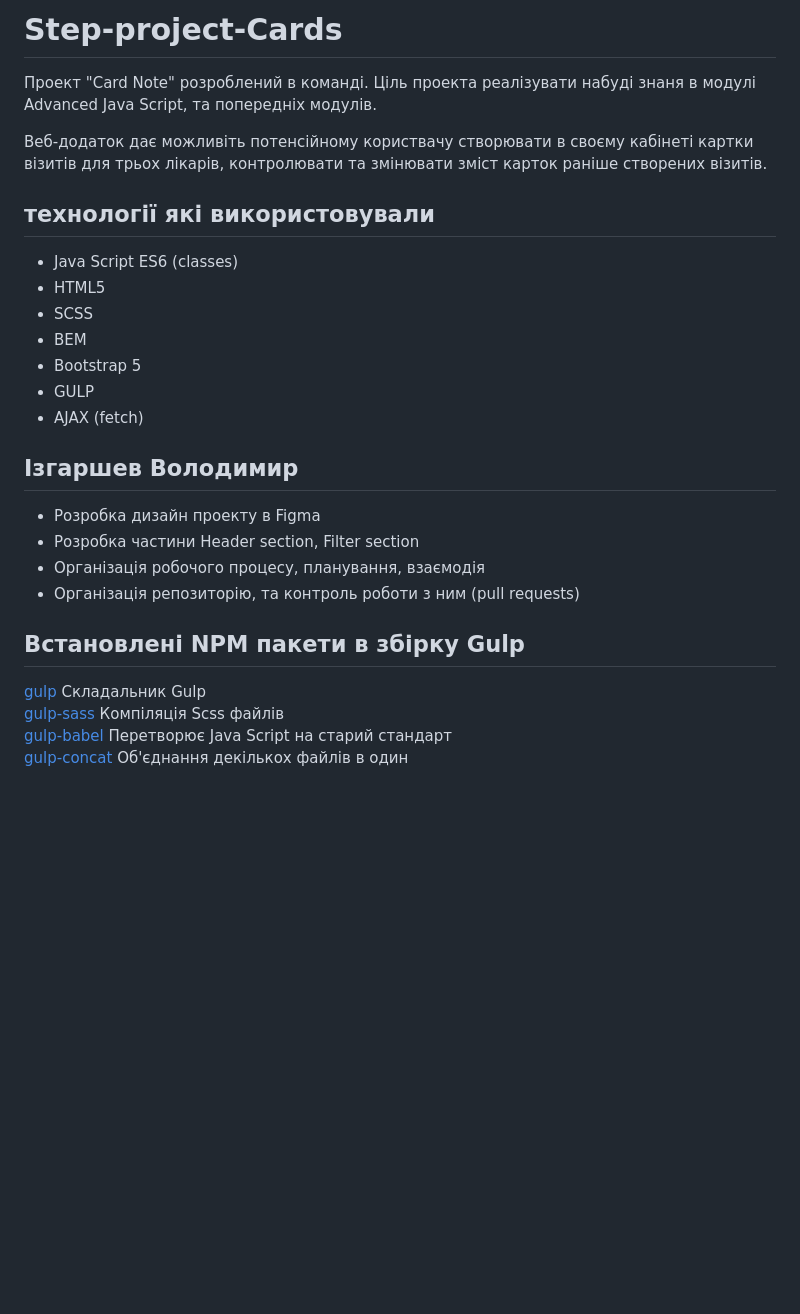
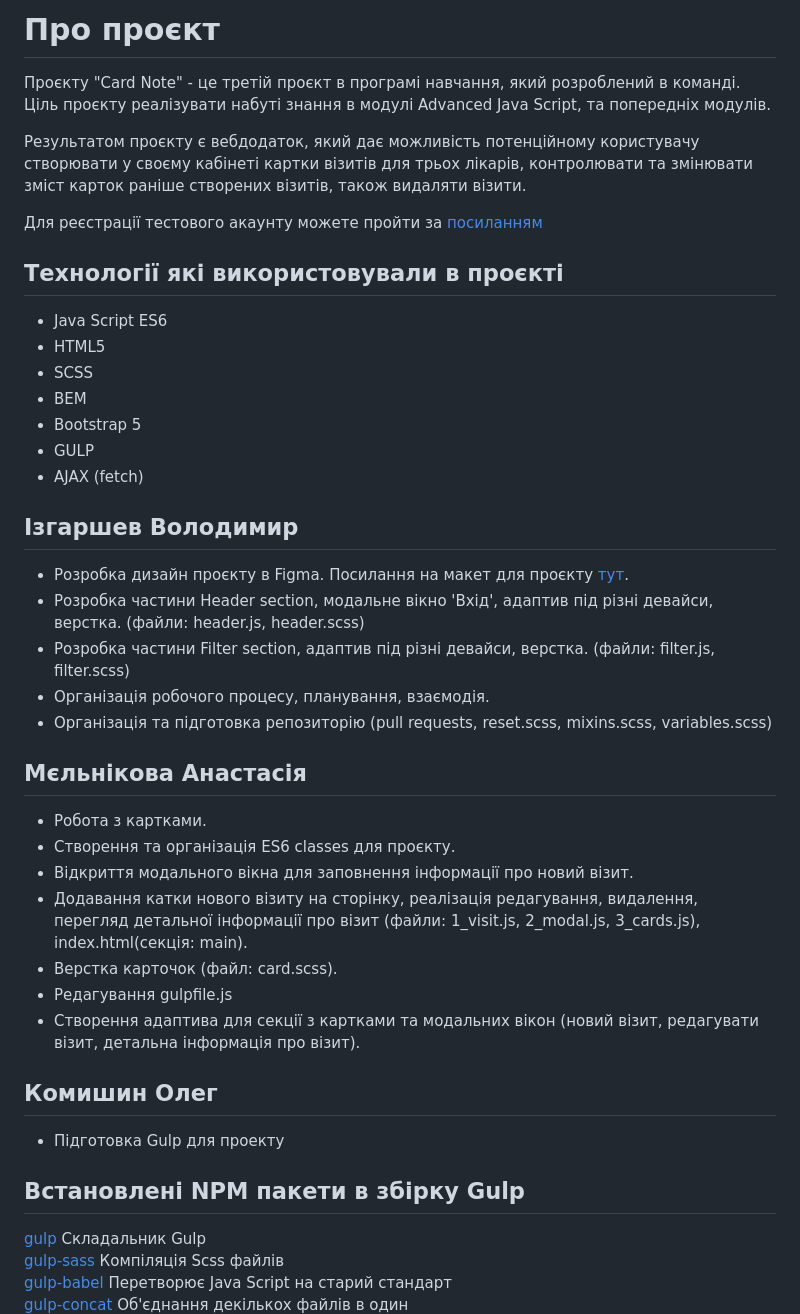
Before and after one commit to VIzgharshev/Step-project-Cards, a Markdown page: README.md, the part around the change. Rendered like a GitHub page; blank space fills up the shorter version.

```diff
--- a/README.md
+++ b/README.md
@@ -1,11 +1,12 @@
-# Step-project-Cards
-Проект "Card Note" розроблений в команді. Ціль проекта реалізувати набуді знаня в модулі Advanced Java Script, та попередніх модулів.
+# Про проєкт
+Проєкту "Card Note" - це третій проєкт в програмі навчання, який розроблений в команді. Ціль проєкту реалізувати набуті знання в модулі Advanced Java Script, та попередніх модулів.
 
-Веб-додаток дає можливіть потенсійному користвачу створювати в своєму кабінеті картки візитів для трьох лікарів, контролювати та змінювати зміст карток раніше створених візитів.
+Результатом проєкту є вебдодаток, який дає можливість потенційному користувачу створювати у своєму кабінеті картки візитів для трьох лікарів, контролювати та змінювати зміст карток раніше створених візитів, також видаляти візити.
 
-## технології які використовували
+Для реєстрації тестового акаунту можете пройти за [посиланням](https://ajax.test-danit.com/api-pages/cards.html)
 
-- Java Script ES6 (classes)
+## Технології які використовували в проєкті
+- Java Script ES6
 - HTML5
 - SCSS
 - BEM
@@ -13,14 +14,26 @@
 - GULP
 - AJAX (fetch)
 
+## Ізгаршев Володимир
+- Розробка дизайн проєкту в Figma. Посилання на макет для проєкту [тут](https://www.figma.com/file/ELZPhY87gsQyntMjR2tvMf/Step-Project-%22Cards%22?node-id=0%3A1&t=g4PyxTMx60p4PUcr-1).
+- Розробка частини Header section, модальне вікно 'Вхід', адаптив під різні девайси, верстка. (файли: header.js, header.scss)
+- Розробка частини Filter section, адаптив під різні девайси, верстка. (файли: filter.js, filter.scss)
+- Організація робочого процесу, планування, взаємодія.
+- Організація та підготовка репозиторію (pull requests, reset.scss, mixins.scss, variables.scss)
 
-## Ізгаршев Володимир
-- Розробка дизайн проекту в Figma
-- Розробка частини Header section, Filter section
-- Організація робочого процесу, планування, взаємодія
-- Організація репозиторію, та контроль роботи з ним (pull requests)
+## Мєльнікова Анастасія
+- Робота з картками.
+- Створення та організація ES6 classes для проєкту.
+- Відкриття модального вікна для заповнення інформації про новий візит.
+- Додавання катки нового візиту на сторінку, реалізація редагування, видалення, перегляд детальної інформації про візит (файли: 1_visit.js, 2_modal.js, 3_cards.js), index.html(секція: main).
+- Верстка карточок (файл: card.scss).
+- Редагування gulpfile.js
+- Створення адаптива для секції з картками та модальних вікон (новий візит, редагувати візит, детальна інформація про візит).
+
+## Комишин Олег
+- Підготовка Gulp для проекту
+
 ## Встановлені NPM пакети в збірку Gulp
-
 [gulp](https://www.npmjs.com/package/gulp) Складальник Gulp
 [gulp-sass](https://www.npmjs.com/package/gulp-sass) Компіляція Scss файлів
 [gulp-babel](https://www.npmjs.com/package/gulp-babel) Перетворює Java Script на старий стандарт
```
